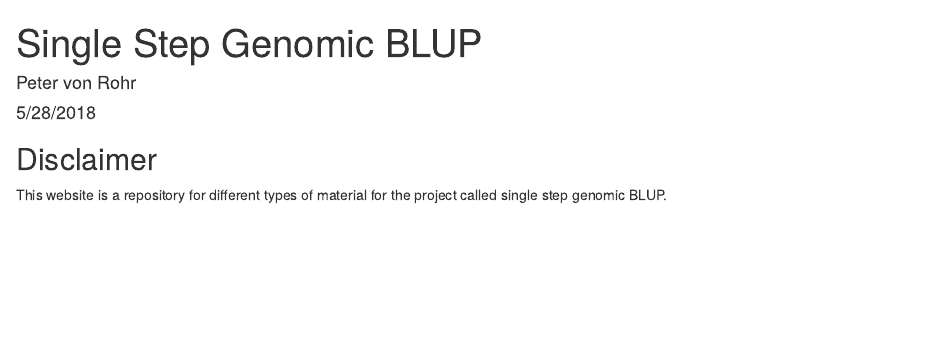
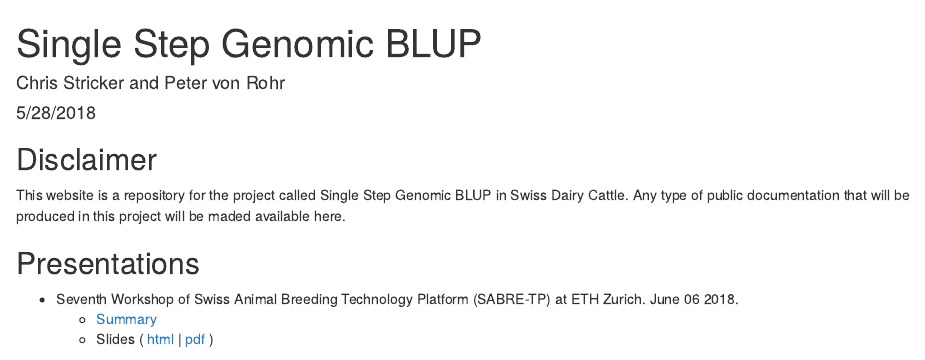
Before and after one commit to charlotte-ngs/SingleStepGBLUP, an R Markdown document (index.Rmd): the page in a window 1100 px wide, from its top. Rendered offline with R 4.5, knitr and Pandoc, with nearby package versions; some code elsewhere in the file could not run offline.

Commit message:
Added material for sabretp

````diff
--- a/index.Rmd
+++ b/index.Rmd
@@ -1,6 +1,6 @@
 ---
 title: "Single Step Genomic BLUP"
-author: "Peter von Rohr"
+author: "Chris Stricker and Peter von Rohr"
 date: "5/28/2018"
 output: html_document
 ---
@@ -10,4 +10,11 @@ knitr::opts_chunk$set(echo = TRUE)
 ```
 
 ## Disclaimer
-This website is a repository for different types of material for the project called single step genomic BLUP.
+This website is a repository for the project called Single Step Genomic BLUP in Swiss Dairy Cattle. Any type of public documentation that will be produced in this project will be maded available here.
+
+
+## Presentations
+
+* Seventh Workshop of Swiss Animal Breeding Technology Platform (SABRE-TP) at ETH Zurich. June 06 2018.
+    + [Summary](https://charlotte-ngs.github.io/SingleStepGBLUP/20180606-sabretp-workshop-ethz/20180527-sabretp-unterlagen-tc.pdf)
+    + Slides ( [html](https://charlotte-ngs.github.io/SingleStepGBLUP/20180606-sabretp-workshop-ethz/20180606-sabretp-slides-cs-pvr.html) | [pdf](https://charlotte-ngs.github.io/SingleStepGBLUP/20180606-sabretp-workshop-ethz/20180606-sabretp-slides-cs-pvr.pdf) )
````
Also changed, not shown: index.Rmd (8 more changed lines).
